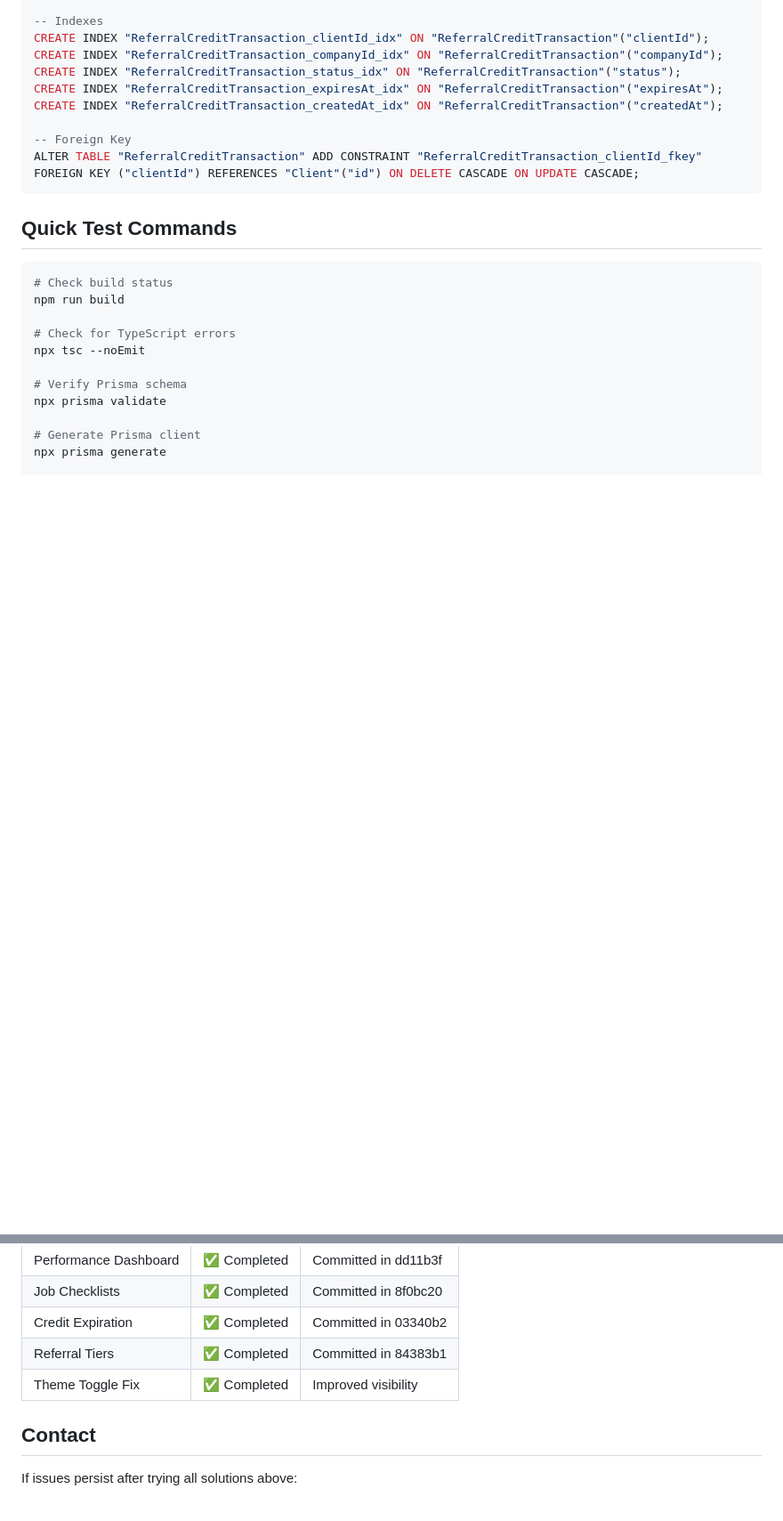
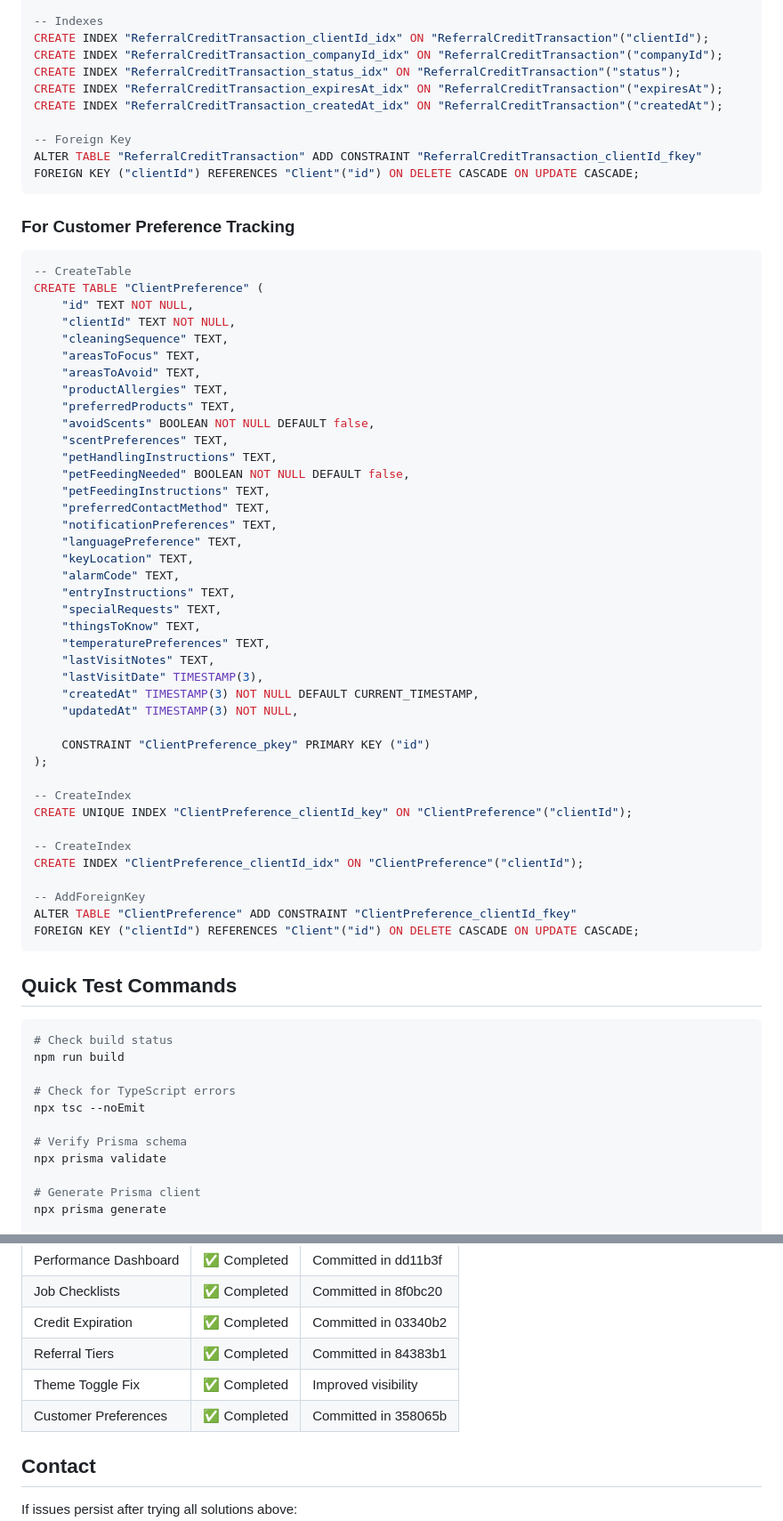
Before and after one commit to prtkgpt/AwesomeCRM, a Markdown page: VERIFY_FEATURES.md, 2 parts joined by grey strips. Shown at 89% size. Rendered like a GitHub page; blank space fills up the shorter version.

Commit message:
docs: Add Customer Preference Tracking to feature verification guide

````diff
--- a/VERIFY_FEATURES.md
+++ b/VERIFY_FEATURES.md
@@ -197,6 +231,51 @@ ALTER TABLE "ReferralCreditTransaction" ADD CONSTRAINT "ReferralCreditTransactio
 FOREIGN KEY ("clientId") REFERENCES "Client"("id") ON DELETE CASCADE ON UPDATE CASCADE;
 ```
 
+### For Customer Preference Tracking
+
+```sql
+-- CreateTable
+CREATE TABLE "ClientPreference" (
+    "id" TEXT NOT NULL,
+    "clientId" TEXT NOT NULL,
+    "cleaningSequence" TEXT,
+    "areasToFocus" TEXT,
+    "areasToAvoid" TEXT,
+    "productAllergies" TEXT,
+    "preferredProducts" TEXT,
+    "avoidScents" BOOLEAN NOT NULL DEFAULT false,
+    "scentPreferences" TEXT,
+    "petHandlingInstructions" TEXT,
+    "petFeedingNeeded" BOOLEAN NOT NULL DEFAULT false,
+    "petFeedingInstructions" TEXT,
+    "preferredContactMethod" TEXT,
+    "notificationPreferences" TEXT,
+    "languagePreference" TEXT,
+    "keyLocation" TEXT,
+    "alarmCode" TEXT,
+    "entryInstructions" TEXT,
+    "specialRequests" TEXT,
+    "thingsToKnow" TEXT,
+    "temperaturePreferences" TEXT,
+    "lastVisitNotes" TEXT,
+    "lastVisitDate" TIMESTAMP(3),
+    "createdAt" TIMESTAMP(3) NOT NULL DEFAULT CURRENT_TIMESTAMP,
+    "updatedAt" TIMESTAMP(3) NOT NULL,
+
+    CONSTRAINT "ClientPreference_pkey" PRIMARY KEY ("id")
+);
+
+-- CreateIndex
+CREATE UNIQUE INDEX "ClientPreference_clientId_key" ON "ClientPreference"("clientId");
+
+-- CreateIndex
+CREATE INDEX "ClientPreference_clientId_idx" ON "ClientPreference"("clientId");
+
+-- AddForeignKey
+ALTER TABLE "ClientPreference" ADD CONSTRAINT "ClientPreference_clientId_fkey"
+FOREIGN KEY ("clientId") REFERENCES "Client"("id") ON DELETE CASCADE ON UPDATE CASCADE;
+```
+
 ## Quick Test Commands
 
 ```bash
@@ -225,6 +304,7 @@ npm run dev
 | Credit Expiration | ✅ Completed | Committed in 03340b2 |
 | Referral Tiers | ✅ Completed | Committed in 84383b1 |
 | Theme Toggle Fix | ✅ Completed | Improved visibility |
+| Customer Preferences | ✅ Completed | Committed in 358065b |
 
 ## Contact
 
````
Also changed, not shown: other parts of VERIFY_FEATURES.md (+34 -0 lines).
